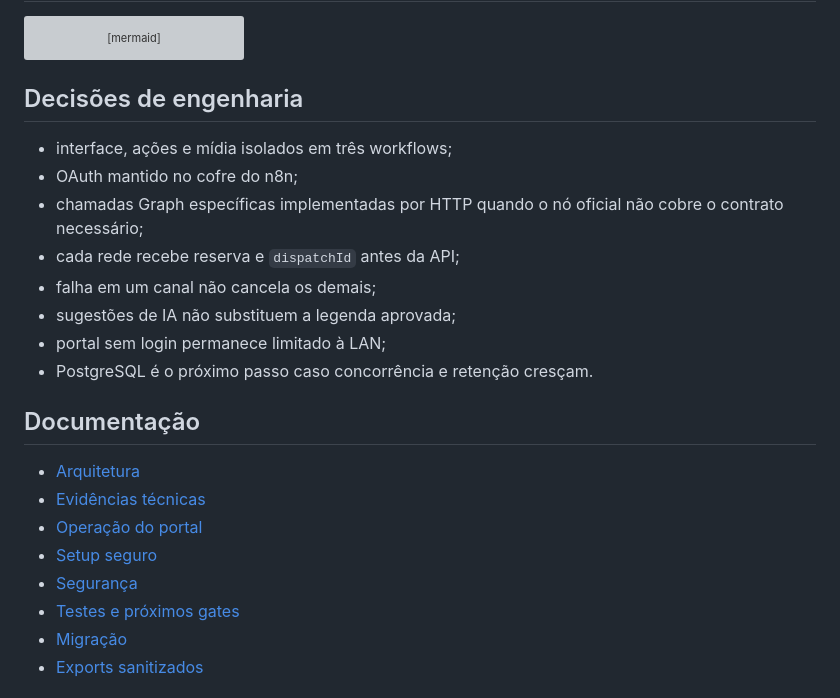
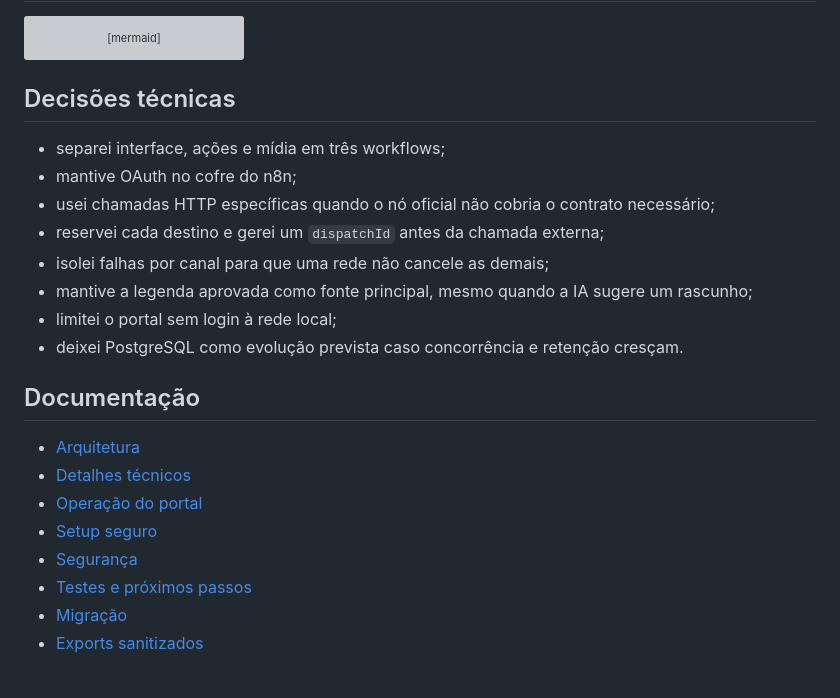
Before and after one commit to Mayconxzdev/PostagemRedes, a Markdown page: README.md, the part around one of its changes. Drawn GitHub-style; grey boxes are pictures that could not be loaded.

````diff
--- a/README.md
+++ b/README.md
@@ -87,25 +87,25 @@ flowchart LR
     LI --> L
 ```
 
-## Decisões de engenharia
+## Decisões técnicas
 
-- interface, ações e mídia isolados em três workflows;
-- OAuth mantido no cofre do n8n;
-- chamadas Graph específicas implementadas por HTTP quando o nó oficial não cobre o contrato necessário;
-- cada rede recebe reserva e `dispatchId` antes da API;
-- falha em um canal não cancela os demais;
-- sugestões de IA não substituem a legenda aprovada;
-- portal sem login permanece limitado à LAN;
-- PostgreSQL é o próximo passo caso concorrência e retenção cresçam.
+- separei interface, ações e mídia em três workflows;
+- mantive OAuth no cofre do n8n;
+- usei chamadas HTTP específicas quando o nó oficial não cobria o contrato necessário;
+- reservei cada destino e gerei um `dispatchId` antes da chamada externa;
+- isolei falhas por canal para que uma rede não cancele as demais;
+- mantive a legenda aprovada como fonte principal, mesmo quando a IA sugere um rascunho;
+- limitei o portal sem login à rede local;
+- deixei PostgreSQL como evolução prevista caso concorrência e retenção cresçam.
 
 ## Documentação
 
 - [Arquitetura](docs/architecture.md)
-- [Evidências técnicas](docs/evidence.md)
+- [Detalhes técnicos](docs/evidence.md)
 - [Operação do portal](docs/portal.md)
 - [Setup seguro](docs/setup.md)
 - [Segurança](docs/security.md)
-- [Testes e próximos gates](docs/testing.md)
+- [Testes e próximos passos](docs/testing.md)
 - [Migração](docs/migration.md)
 - [Exports sanitizados](workflows/README.md)
 
````
Also changed, not shown: other parts of README.md (+19 -19 lines).
